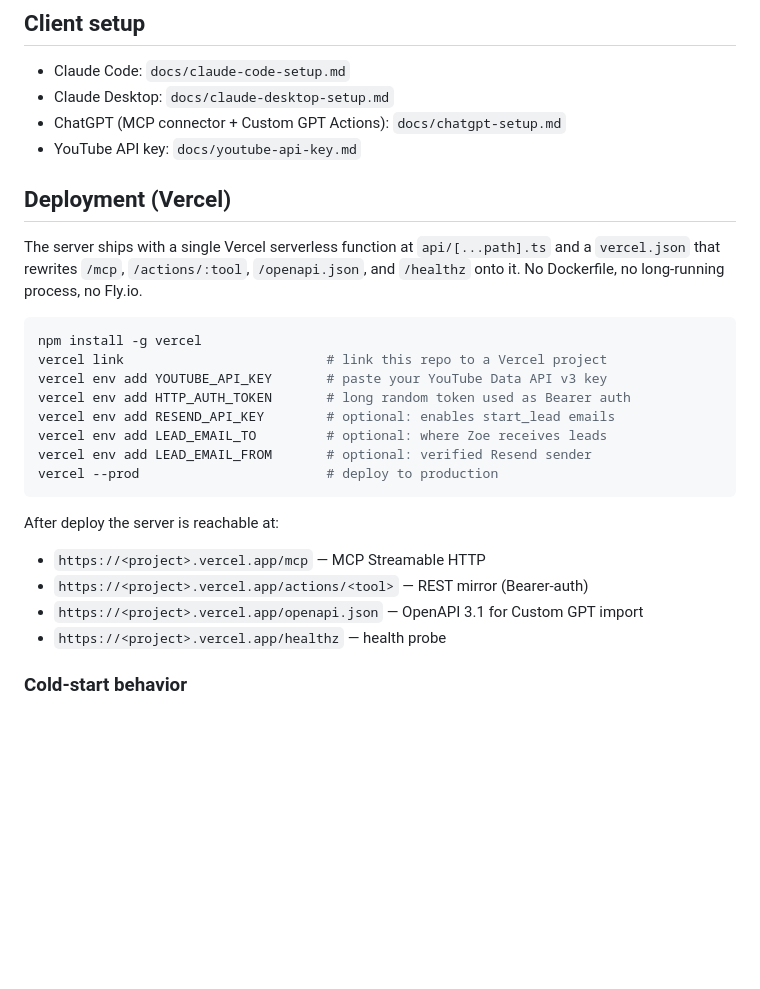
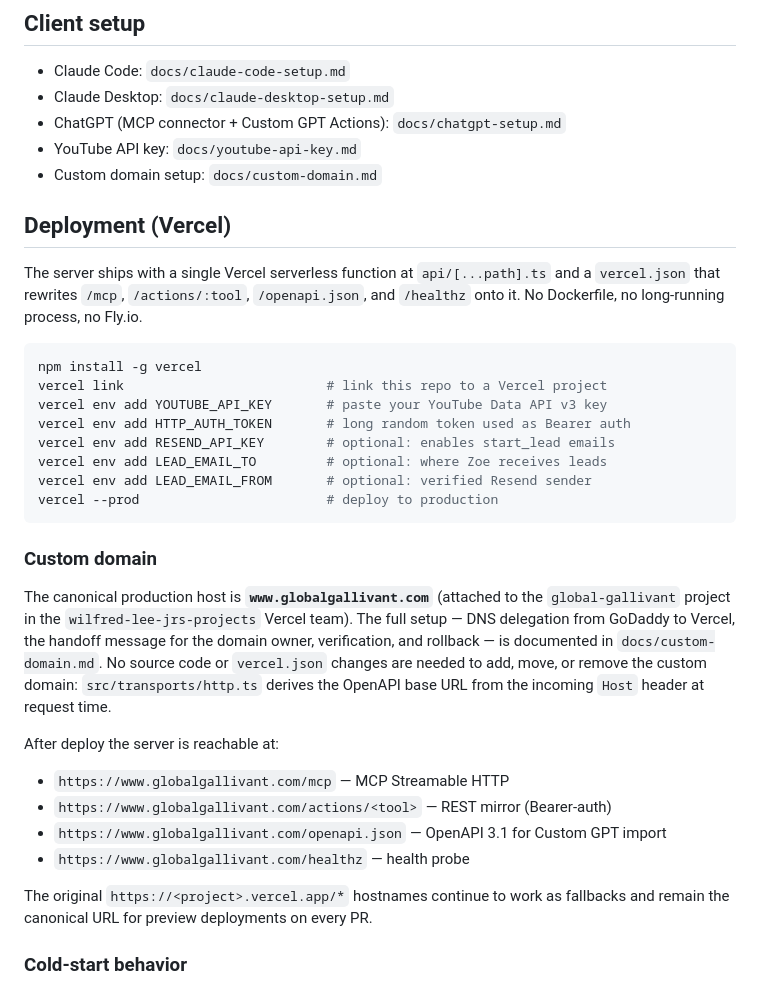
Before and after one commit to Spacemandomains/intercontinental_Zoe_chat_gpt, a Markdown page: README.md, the part around the change. Rendered like a GitHub page; blank space fills up the shorter version.

Commit message:
docs(readme): point deployment examples at www.globalgallivant.com
Updates the Deployment (Vercel) section to reflect that the project
now has a canonical custom-domain URL at www.globalgallivant.com,
and links the new docs/custom-domain.md guide from the Client setup
list for discoverability.

The example URL list is swapped from <project>.vercel.app to the
custom domain, with a note that the vercel.app hostnames still work
as fallbacks and remain canonical for preview deployments.

````diff
--- a/README.md
+++ b/README.md
@@ -119,6 +119,7 @@ See `docs/data-authoring.md` for the editing workflow and SIGHUP hot reload.
 - Claude Desktop: `docs/claude-desktop-setup.md`
 - ChatGPT (MCP connector + Custom GPT Actions): `docs/chatgpt-setup.md`
 - YouTube API key: `docs/youtube-api-key.md`
+- Custom domain setup: `docs/custom-domain.md`
 
 ## Deployment (Vercel)
 
@@ -137,12 +138,25 @@ vercel env add LEAD_EMAIL_FROM       # optional: verified Resend sender
 vercel --prod                        # deploy to production
 ```
 
+### Custom domain
+
+The canonical production host is **`www.globalgallivant.com`** (attached to
+the `global-gallivant` project in the `wilfred-lee-jrs-projects` Vercel team).
+The full setup — DNS delegation from GoDaddy to Vercel, the handoff message
+for the domain owner, verification, and rollback — is documented in
+`docs/custom-domain.md`. No source code or `vercel.json` changes are needed
+to add, move, or remove the custom domain: `src/transports/http.ts` derives
+the OpenAPI base URL from the incoming `Host` header at request time.
+
 After deploy the server is reachable at:
 
-- `https://<project>.vercel.app/mcp` — MCP Streamable HTTP
-- `https://<project>.vercel.app/actions/<tool>` — REST mirror (Bearer-auth)
-- `https://<project>.vercel.app/openapi.json` — OpenAPI 3.1 for Custom GPT import
-- `https://<project>.vercel.app/healthz` — health probe
+- `https://www.globalgallivant.com/mcp` — MCP Streamable HTTP
+- `https://www.globalgallivant.com/actions/<tool>` — REST mirror (Bearer-auth)
+- `https://www.globalgallivant.com/openapi.json` — OpenAPI 3.1 for Custom GPT import
+- `https://www.globalgallivant.com/healthz` — health probe
+
+The original `https://<project>.vercel.app/*` hostnames continue to work as
+fallbacks and remain the canonical URL for preview deployments on every PR.
 
 ### Cold-start behavior
 
````
